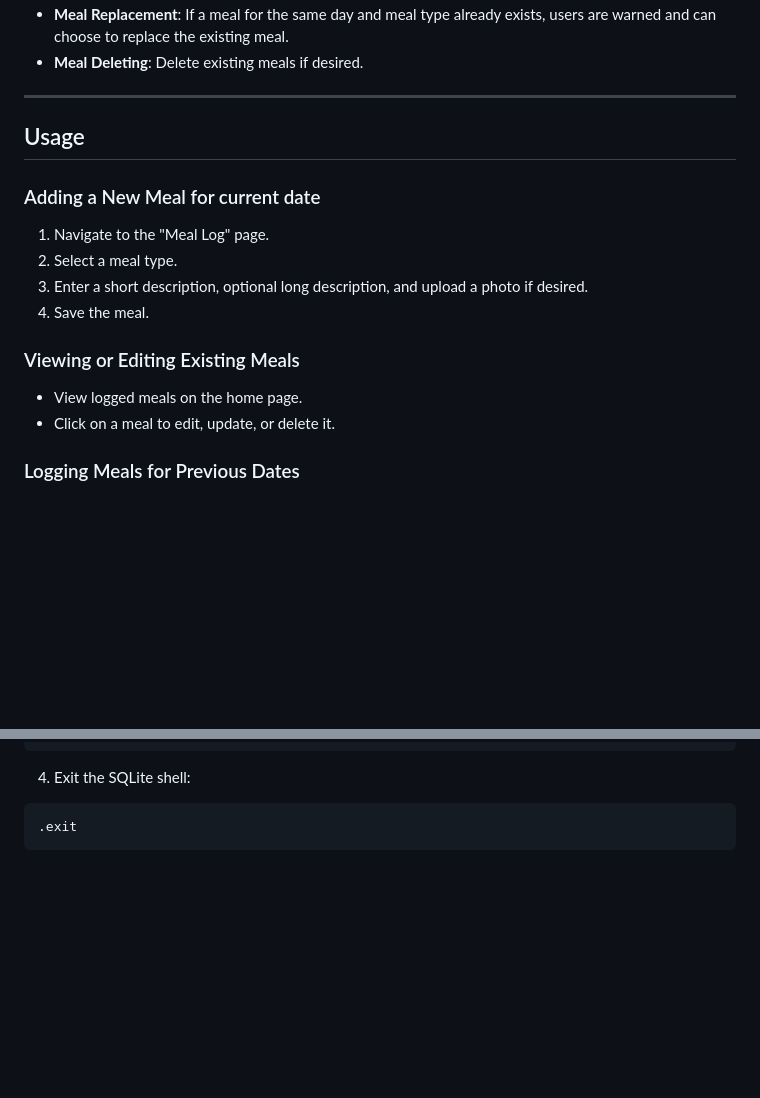
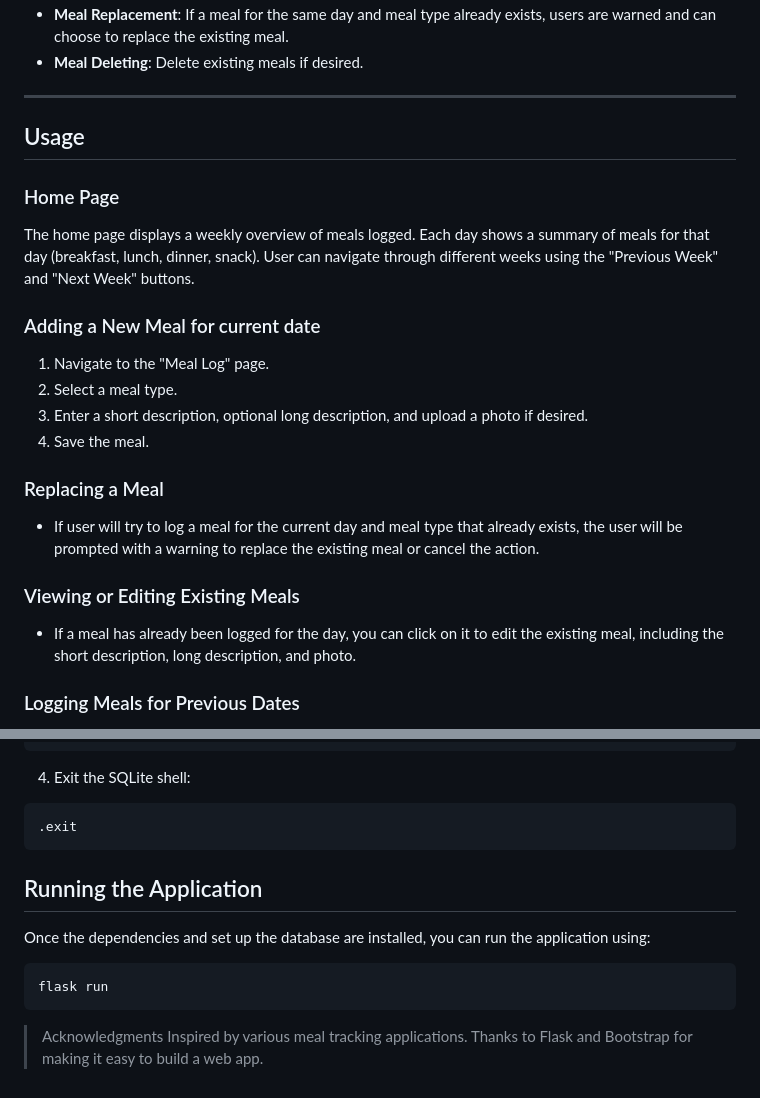
Before and after one commit to jmikusova/CS50x-Final-Project, a Markdown page: README.md, 2 parts joined by grey strips. Rendered like a GitHub page; blank space fills up the shorter version.

````diff
--- a/README.md
+++ b/README.md
@@ -19,15 +19,20 @@ A simple web application that allows users to log, edit, and view meals for diff
 ---
 ## Usage
 
+### Home Page
+The home page displays a weekly overview of meals logged. Each day shows a summary of meals for that day (breakfast, lunch, dinner, snack). User can navigate through different weeks using the "Previous Week" and "Next Week" buttons.
+
 ### Adding a New Meal for current date
 1. Navigate to the "Meal Log" page.
 2. Select a meal type.
 3. Enter a short description, optional long description, and upload a photo if desired.
 4. Save the meal.
 
+### Replacing a Meal
+- If user will try to log a meal for the current day and meal type that already exists, the user will be prompted with a warning to replace the existing meal or cancel the action.
+
 ### Viewing or Editing Existing Meals
-- View logged meals on the home page.
-- Click on a meal to edit, update, or delete it.
+- If a meal has already been logged for the day, you can click on it to edit the existing meal, including the short description, long description, and photo.
 
 ### Logging Meals for Previous Dates
 1. Click the "Add Meal" option on the home page for the corresponding date and meal type.
@@ -119,3 +124,13 @@ CREATE TABLE diary (
 ```bash
 .exit
 ```
+## Running the Application
+Once the dependencies and set up the database are installed, you can run the application using:
+
+```bash
+flask run
+```
+
+>Acknowledgments
+Inspired by various meal tracking applications.
+Thanks to Flask and Bootstrap for making it easy to build a web app.
````
